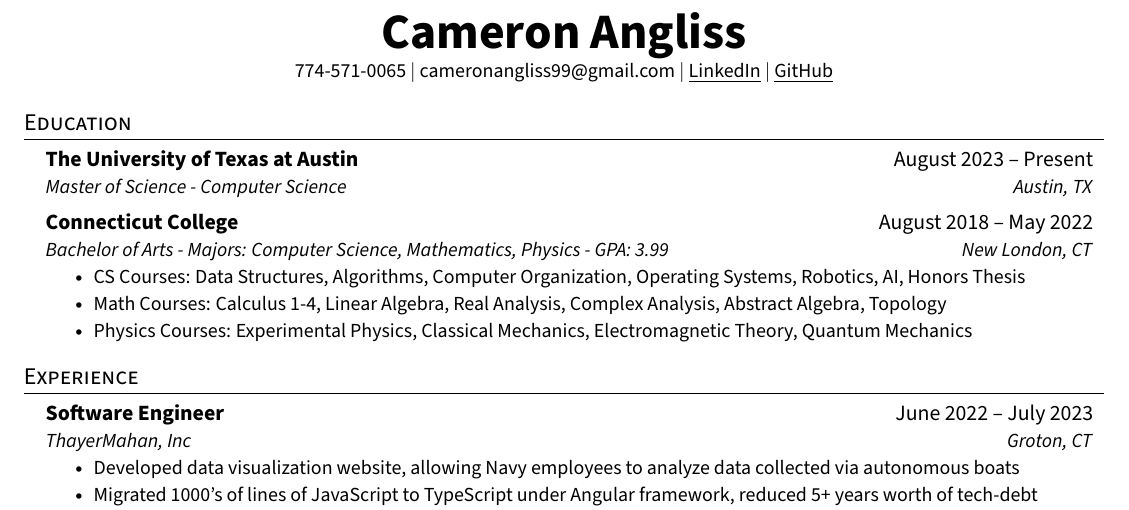
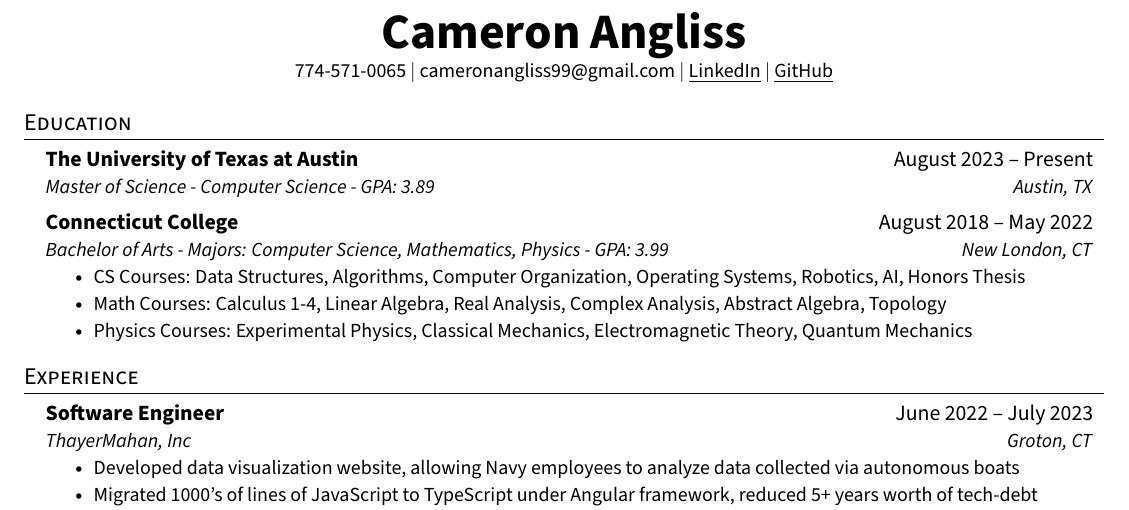
Before and after one commit to cameronangliss/resume, a LaTeX CV (resume.tex): part of the page, cut so that both start at the same text. Compiled offline with pdfLaTeX.

Commit message:
add UT GPA

```diff
--- a/resume.tex
+++ b/resume.tex
@@ -109,7 +109,7 @@
   \resumeSubHeadingListStart
     \resumeSubheading
       {The University of Texas at Austin}{August 2023 -- Present}
-      {Master of Science - Computer Science}{Austin, TX}
+      {Master of Science - Computer Science - GPA: 3.89}{Austin, TX}
     \resumeSubheading
       {Connecticut College}{August 2018 -- May 2022}
       {Bachelor of Arts - Majors: Computer Science, Mathematics, Physics - GPA: 3.99}{New London, CT}
```
Also changed, not shown: resume.pdf.
